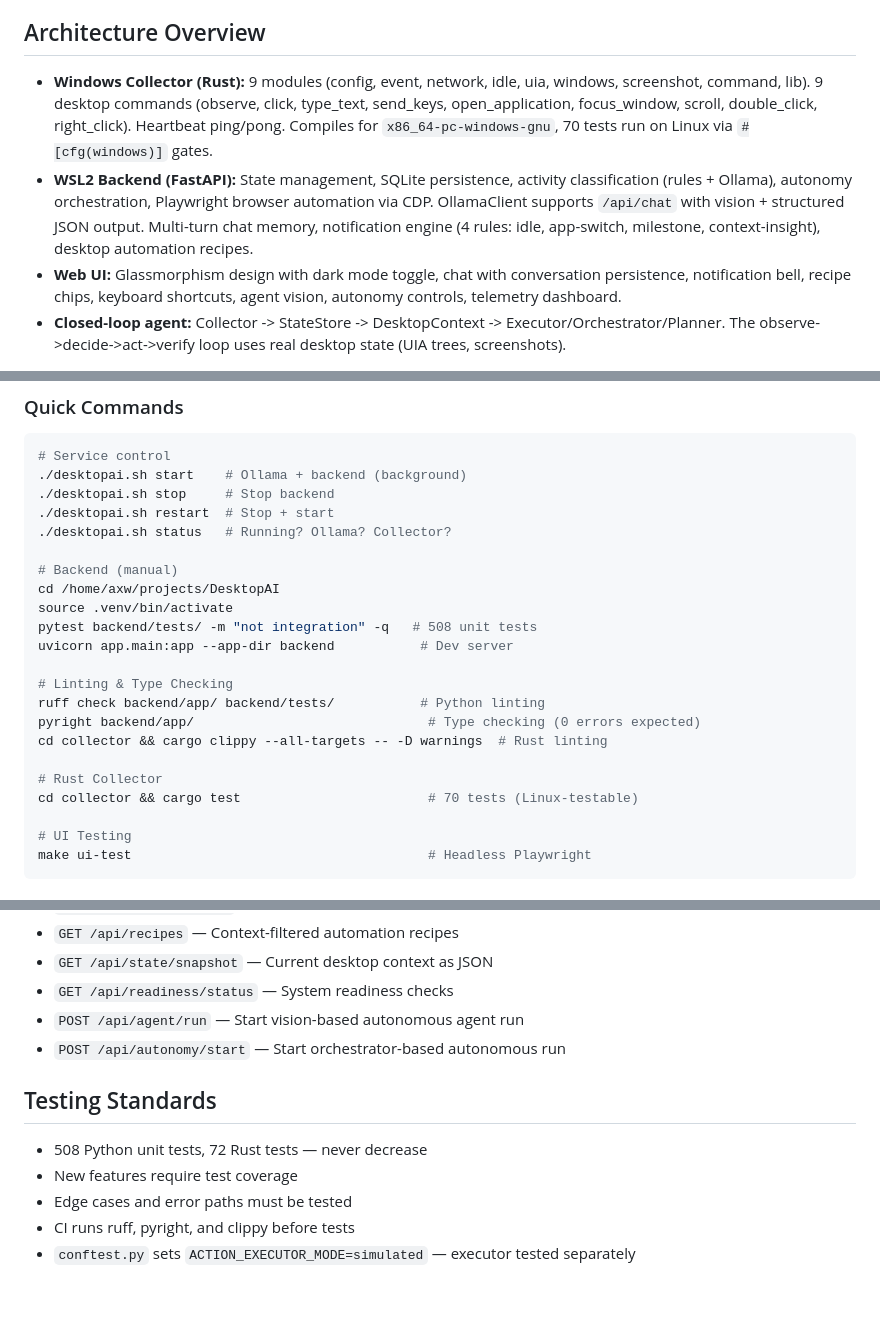
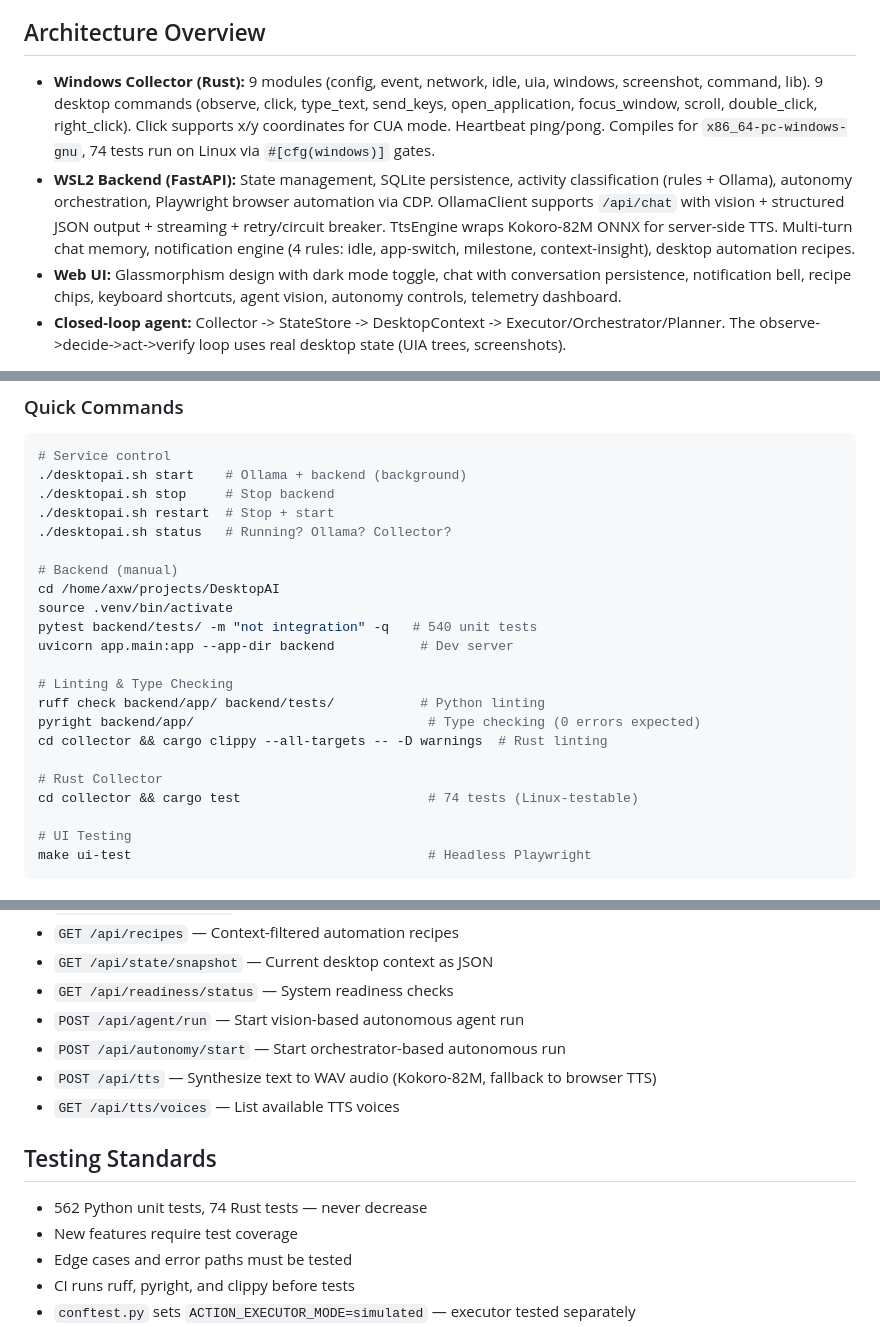
Before and after one commit to nxtg-ai/DesktopAI, a Markdown page: CLAUDE.md, 3 parts joined by grey strips. Rendered like a GitHub page; blank space fills up the shorter version.

```diff
--- a/CLAUDE.md
+++ b/CLAUDE.md
@@ -9,8 +9,8 @@ An intelligent desktop assistant that observes user activity and can autonomousl
 - Dogfood daily — we are the user
 
 ## Architecture Overview
-- **Windows Collector (Rust):** 9 modules (config, event, network, idle, uia, windows, screenshot, command, lib). 9 desktop commands (observe, click, type_text, send_keys, open_application, focus_window, scroll, double_click, right_click). Heartbeat ping/pong. Compiles for `x86_64-pc-windows-gnu`, 70 tests run on Linux via `#[cfg(windows)]` gates.
-- **WSL2 Backend (FastAPI):** State management, SQLite persistence, activity classification (rules + Ollama), autonomy orchestration, Playwright browser automation via CDP. OllamaClient supports `/api/chat` with vision + structured JSON output. Multi-turn chat memory, notification engine (4 rules: idle, app-switch, milestone, context-insight), desktop automation recipes.
+- **Windows Collector (Rust):** 9 modules (config, event, network, idle, uia, windows, screenshot, command, lib). 9 desktop commands (observe, click, type_text, send_keys, open_application, focus_window, scroll, double_click, right_click). Click supports x/y coordinates for CUA mode. Heartbeat ping/pong. Compiles for `x86_64-pc-windows-gnu`, 74 tests run on Linux via `#[cfg(windows)]` gates.
+- **WSL2 Backend (FastAPI):** State management, SQLite persistence, activity classification (rules + Ollama), autonomy orchestration, Playwright browser automation via CDP. OllamaClient supports `/api/chat` with vision + structured JSON output + streaming + retry/circuit breaker. TtsEngine wraps Kokoro-82M ONNX for server-side TTS. Multi-turn chat memory, notification engine (4 rules: idle, app-switch, milestone, context-insight), desktop automation recipes.
 - **Web UI:** Glassmorphism design with dark mode toggle, chat with conversation persistence, notification bell, recipe chips, keyboard shortcuts, agent vision, autonomy controls, telemetry dashboard.
 - **Closed-loop agent:** Collector -> StateStore -> DesktopContext -> Executor/Orchestrator/Planner. The observe->decide->act->verify loop uses real desktop state (UIA trees, screenshots).
 
@@ -50,7 +50,7 @@ ui-tests/             - Playwright end-to-end tests
 # Backend (manual)
 cd /home/axw/projects/DesktopAI
 source .venv/bin/activate
-pytest backend/tests/ -m "not integration" -q   # 508 unit tests
+pytest backend/tests/ -m "not integration" -q   # 540 unit tests
 uvicorn app.main:app --app-dir backend           # Dev server
 
 # Linting & Type Checking
@@ -59,7 +59,7 @@ pyright backend/app/                              # Type checking (0 errors expe
 cd collector && cargo clippy --all-targets -- -D warnings  # Rust linting
 
 # Rust Collector
-cd collector && cargo test                        # 70 tests (Linux-testable)
+cd collector && cargo test                        # 74 tests (Linux-testable)
 
 # UI Testing
 make ui-test                                      # Headless Playwright
@@ -80,9 +80,11 @@ make ui-test                                      # Headless Playwright
 - `GET /api/readiness/status` — System readiness checks
 - `POST /api/agent/run` — Start vision-based autonomous agent run
 - `POST /api/autonomy/start` — Start orchestrator-based autonomous run
+- `POST /api/tts` — Synthesize text to WAV audio (Kokoro-82M, fallback to browser TTS)
+- `GET /api/tts/voices` — List available TTS voices
 
 ## Testing Standards
-- 508 Python unit tests, 72 Rust tests — never decrease
+- 562 Python unit tests, 74 Rust tests — never decrease
 - New features require test coverage
 - Edge cases and error paths must be tested
 - CI runs ruff, pyright, and clippy before tests
```
Also changed, not shown: other parts of CLAUDE.md (+28 -8 lines).
